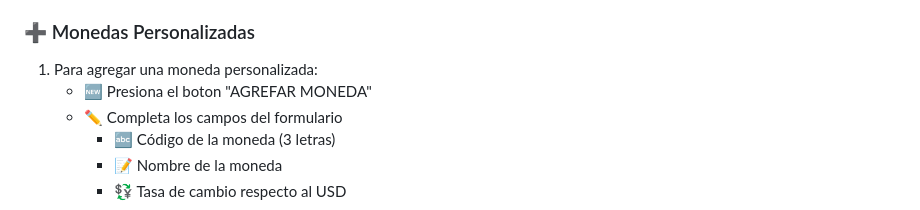
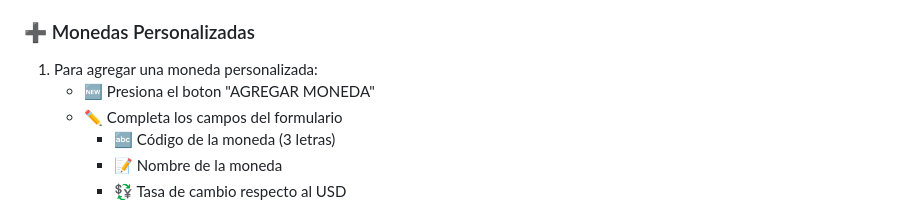
Before and after one commit to juan-moresi/proyectofinal-moresi-js, a Markdown page: README.md, the part around the change. Rendered like a GitHub page.

```diff
--- a/README.md
+++ b/README.md
@@ -46,7 +46,7 @@ Esta aplicación es un conversor de monedas interactivo que utiliza un ChatBot p
 ### ➕ Monedas Personalizadas
 
 1. Para agregar una moneda personalizada:
-   - 🆕 Presiona el boton "AGREFAR MONEDA"
+   - 🆕 Presiona el boton "AGREGAR MONEDA"
    - ✏️ Completa los campos del formulario
      - 🔤 Código de la moneda (3 letras)
      - 📝 Nombre de la moneda
```
